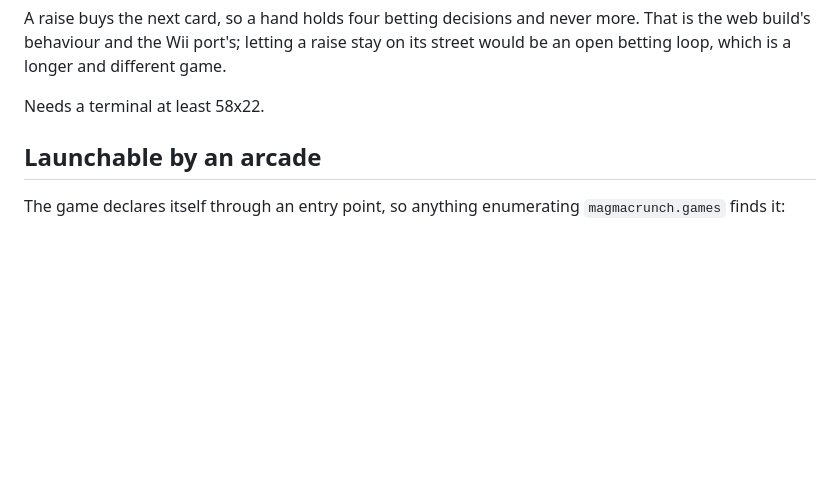
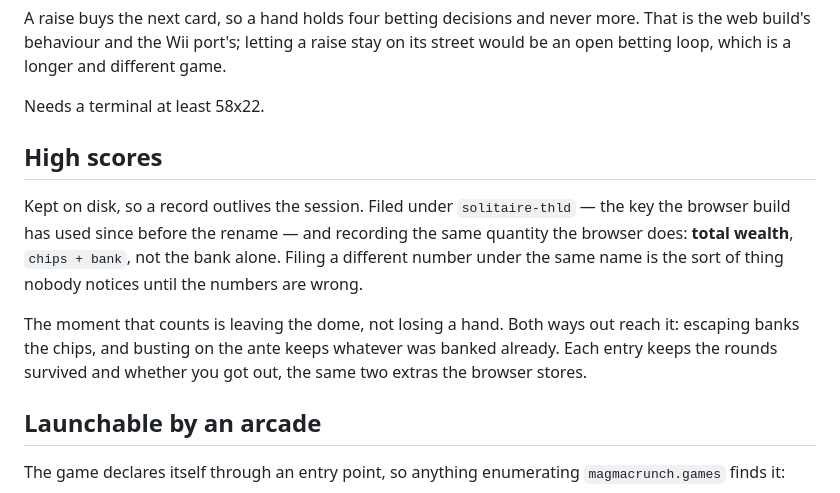
Before and after one commit to magmacrunch-media/texas-holdem-lava-dome, a Markdown page: tui/README.md, the part around the change. Rendered like a GitHub page; blank space fills up the shorter version.

Commit message:
README: say where the scores go and what is recorded

```diff
--- a/tui/README.md
+++ b/tui/README.md
@@ -57,6 +57,19 @@ stay on its street would be an open betting loop, which is a longer and
 different game.
 
 Needs a terminal at least 58x22.
+
+## High scores
+
+Kept on disk, so a record outlives the session. Filed under `solitaire-thld` —
+the key the browser build has used since before the rename — and recording the
+same quantity the browser does: **total wealth**, `chips + bank`, not the bank
+alone. Filing a different number under the same name is the sort of thing
+nobody notices until the numbers are wrong.
+
+The moment that counts is leaving the dome, not losing a hand. Both ways out
+reach it: escaping banks the chips, and busting on the ante keeps whatever was
+banked already. Each entry keeps the rounds survived and whether you got out,
+the same two extras the browser stores.
 
 ## Launchable by an arcade
 
```
